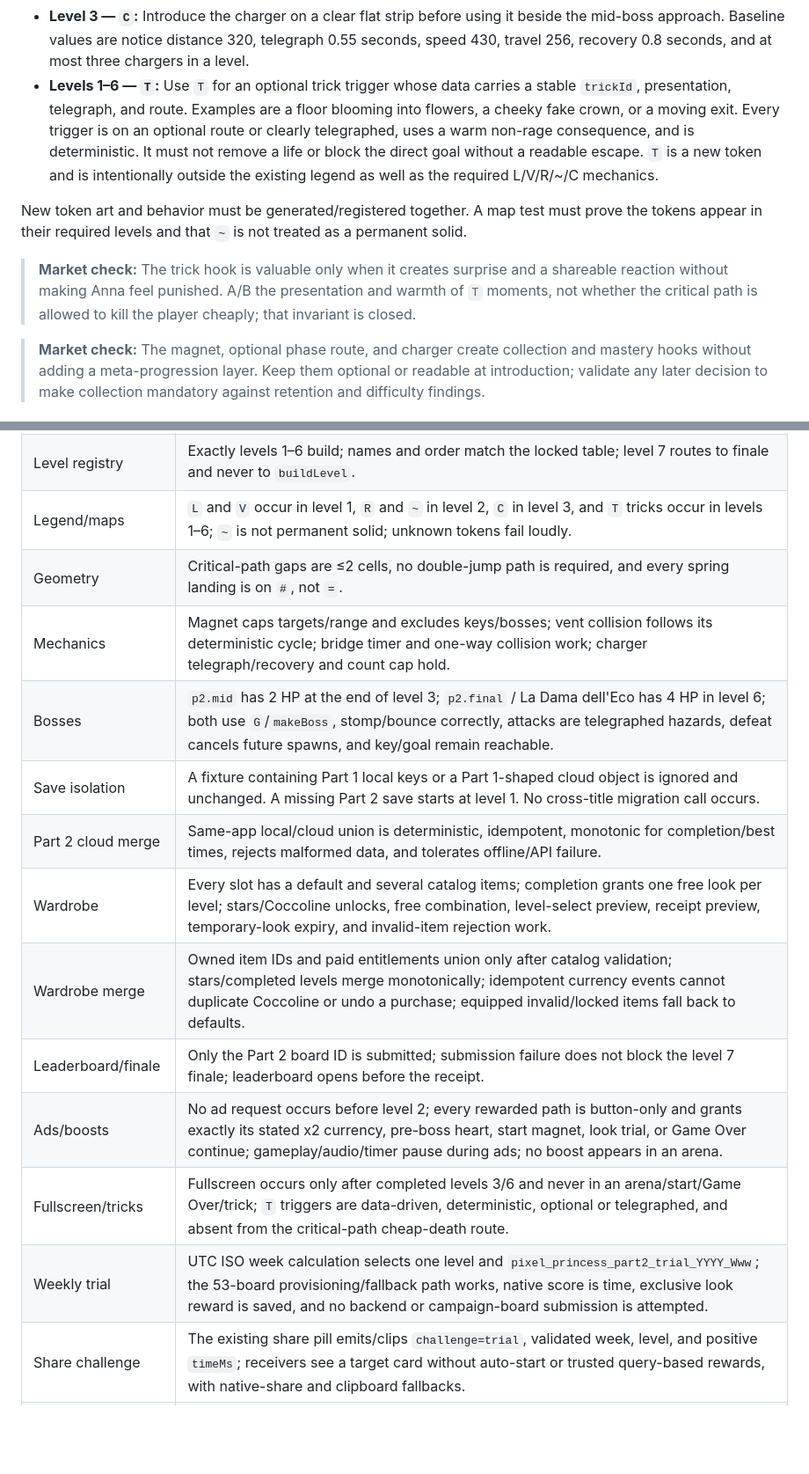
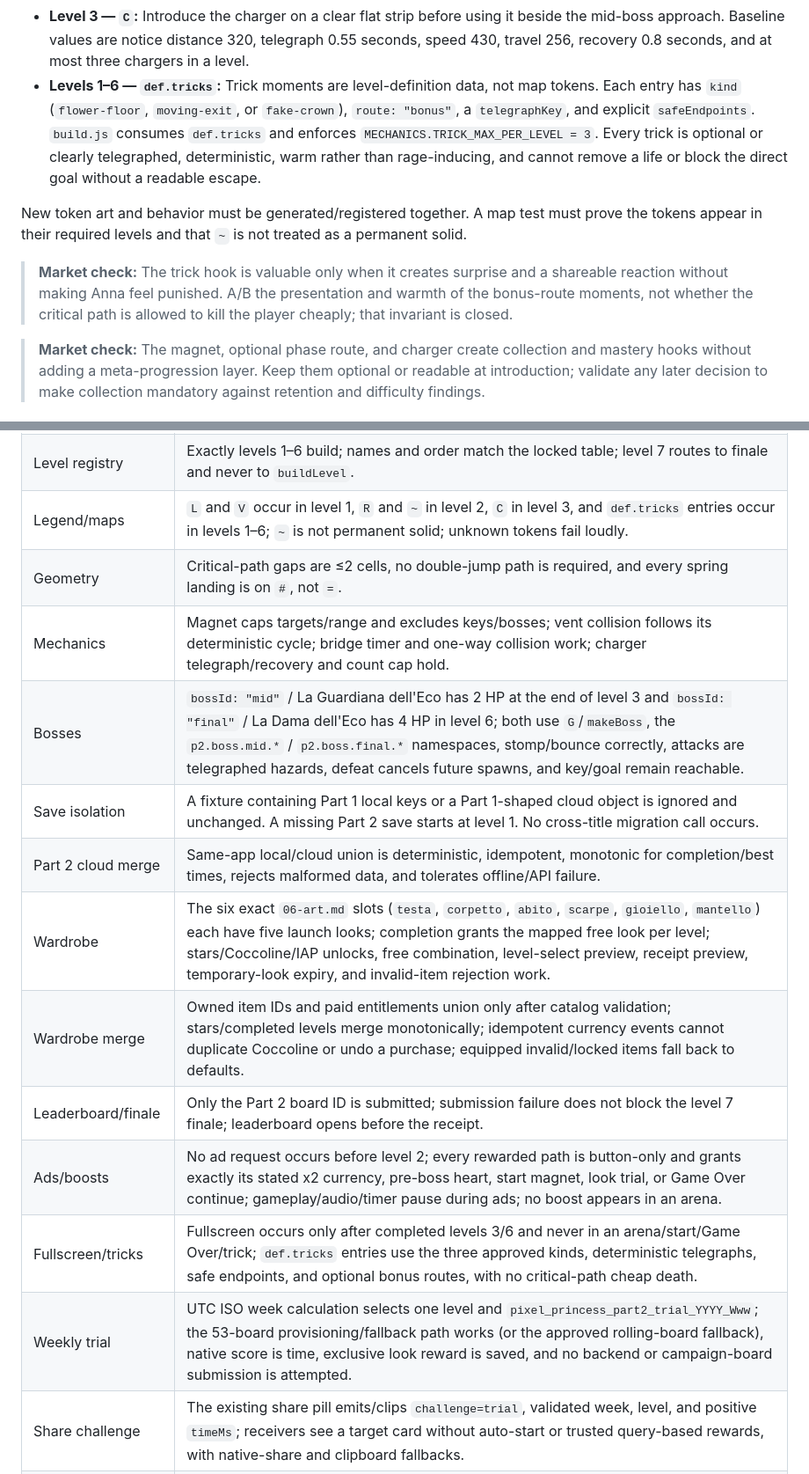
Before and after one commit to SamosGames/pixel-princess-platformer, a Markdown page: docs/part2/05-tech-plan.md, 2 parts joined by grey strips. Shown at 88% size. Drawn GitHub-style; blank space fills up the shorter version.

```diff
--- a/docs/part2/05-tech-plan.md
+++ b/docs/part2/05-tech-plan.md
@@ -214,14 +213,13 @@ Required introduction order and baseline tuning from the mechanics section:
   it beside the mid-boss approach. Baseline values are notice distance 320,
   telegraph 0.55 seconds, speed 430, travel 256, recovery 0.8 seconds, and
   at most three chargers in a level.
-- **Levels 1–6 — `T`:** Use `T` for an optional trick trigger whose data
-  carries a stable `trickId`, presentation, telegraph, and route. Examples
-  are a floor blooming into flowers, a cheeky fake crown, or a moving exit.
-  Every trigger is on an optional route or clearly telegraphed, uses a warm
-  non-rage consequence, and is deterministic. It must not remove a life or
-  block the direct goal without a readable escape. `T` is a new token and is
-  intentionally outside the existing legend as well as the required L/V/R/~/C
-  mechanics.
+- **Levels 1–6 — `def.tricks`:** Trick moments are level-definition data, not
+  map tokens. Each entry has `kind` (`flower-floor`, `moving-exit`, or
+  `fake-crown`), `route: "bonus"`, a `telegraphKey`, and explicit
+  `safeEndpoints`. `build.js` consumes `def.tricks` and enforces
+  `MECHANICS.TRICK_MAX_PER_LEVEL = 3`. Every trick is optional or clearly
+  telegraphed, deterministic, warm rather than rage-inducing, and cannot
+  remove a life or block the direct goal without a readable escape.
 
 New token art and behavior must be generated/registered together. A map test
 must prove the tokens appear in their required levels and that `~` is not
@@ -229,8 +227,8 @@ treated as a permanent solid.
 
 > **Market check:** The trick hook is valuable only when it creates surprise
 > and a shareable reaction without making Anna feel punished. A/B the
-> presentation and warmth of `T` moments, not whether the critical path is
-> allowed to kill the player cheaply; that invariant is closed.
+> presentation and warmth of the bonus-route moments, not whether the
+> critical path is allowed to kill the player cheaply; that invariant is closed.
 
 > **Market check:** The magnet, optional phase route, and charger create
 > collection and mastery hooks without adding a meta-progression layer. Keep
@@ -793,18 +814,18 @@ level, boss, and i18n test patterns:
 | --- | --- |
 | App/package identity | Part 2 entry boots with the new app ID/config; the staged archive has its own index and contains no Part 1 entry, save key, board ID, legacy API, or Vercel deploy material. |
 | Level registry | Exactly levels 1–6 build; names and order match the locked table; level 7 routes to finale and never to `buildLevel`. |
-| Legend/maps | `L` and `V` occur in level 1, `R` and `~` in level 2, `C` in level 3, and `T` tricks occur in levels 1–6; `~` is not permanent solid; unknown tokens fail loudly. |
+| Legend/maps | `L` and `V` occur in level 1, `R` and `~` in level 2, `C` in level 3, and `def.tricks` entries occur in levels 1–6; `~` is not permanent solid; unknown tokens fail loudly. |
 | Geometry | Critical-path gaps are ≤2 cells, no double-jump path is required, and every spring landing is on `#`, not `=`. |
 | Mechanics | Magnet caps targets/range and excludes keys/bosses; vent collision follows its deterministic cycle; bridge timer and one-way collision work; charger telegraph/recovery and count cap hold. |
-| Bosses | `p2.mid` has 2 HP at the end of level 3; `p2.final` / La Dama dell'Eco has 4 HP in level 6; both use `G`/`makeBoss`, stomp/bounce correctly, attacks are telegraphed hazards, defeat cancels future spawns, and key/goal remain reachable. |
+| Bosses | `bossId: "mid"` / La Guardiana dell'Eco has 2 HP at the end of level 3 and `bossId: "final"` / La Dama dell'Eco has 4 HP in level 6; both use `G`/`makeBoss`, the `p2.boss.mid.*` / `p2.boss.final.*` namespaces, stomp/bounce correctly, attacks are telegraphed hazards, defeat cancels future spawns, and key/goal remain reachable. |
 | Save isolation | A fixture containing Part 1 local keys or a Part 1-shaped cloud object is ignored and unchanged. A missing Part 2 save starts at level 1. No cross-title migration call occurs. |
 | Part 2 cloud merge | Same-app local/cloud union is deterministic, idempotent, monotonic for completion/best times, rejects malformed data, and tolerates offline/API failure. |
-| Wardrobe | Every slot has a default and several catalog items; completion grants one free look per level; stars/Coccoline unlocks, free combination, level-select preview, receipt preview, temporary-look expiry, and invalid-item rejection work. |
+| Wardrobe | The six exact `06-art.md` slots (`testa`, `corpetto`, `abito`, `scarpe`, `gioiello`, `mantello`) each have five launch looks; completion grants the mapped free look per level; stars/Coccoline/IAP unlocks, free combination, level-select preview, receipt preview, temporary-look expiry, and invalid-item rejection work. |
 | Wardrobe merge | Owned item IDs and paid entitlements union only after catalog validation; stars/completed levels merge monotonically; idempotent currency events cannot duplicate Coccoline or undo a purchase; equipped invalid/locked items fall back to defaults. |
 | Leaderboard/finale | Only the Part 2 board ID is submitted; submission failure does not block the level 7 finale; leaderboard opens before the receipt. |
 | Ads/boosts | No ad request occurs before level 2; every rewarded path is button-only and grants exactly its stated x2 currency, pre-boss heart, start magnet, look trial, or Game Over continue; gameplay/audio/timer pause during ads; no boost appears in an arena. |
-| Fullscreen/tricks | Fullscreen occurs only after completed levels 3/6 and never in an arena/start/Game Over/trick; `T` triggers are data-driven, deterministic, optional or telegraphed, and absent from the critical-path cheap-death route. |
-| Weekly trial | UTC ISO week calculation selects one level and `pixel_princess_part2_trial_YYYY_Www`; the 53-board provisioning/fallback path works, native score is time, exclusive look reward is saved, and no backend or campaign-board submission is attempted. |
+| Fullscreen/tricks | Fullscreen occurs only after completed levels 3/6 and never in an arena/start/Game Over/trick; `def.tricks` entries use the three approved kinds, deterministic telegraphs, safe endpoints, and optional bonus routes, with no critical-path cheap death. |
+| Weekly trial | UTC ISO week calculation selects one level and `pixel_princess_part2_trial_YYYY_Www`; the 53-board provisioning/fallback path works (or the approved rolling-board fallback), native score is time, exclusive look reward is saved, and no backend or campaign-board submission is attempted. |
 | Share challenge | The existing share pill emits/clips `challenge=trial`, validated week, level, and positive `timeMs`; receivers see a target card without auto-start or trusted query-based rewards, with native-share and clipboard fallbacks. |
 | Payments/IAP | Catalog price/content is displayed; confirmed purchases restore idempotently into Yandex-backed/cloud-saved entitlements; refunds/revocations follow SDK state; unknown/local-only claims do not unlock looks; no paid gameplay advantage is present. |
 | No-SDK fallback | Without Yandex ads/payments/leaderboards/cloud, earned/free wardrobe, normal levels, trial-local result, receipt, and controls remain playable; purchase/reward buttons hide or degrade without errors. |
```
Also changed, not shown: other parts of docs/part2/05-tech-plan.md (+108 -83 lines).
